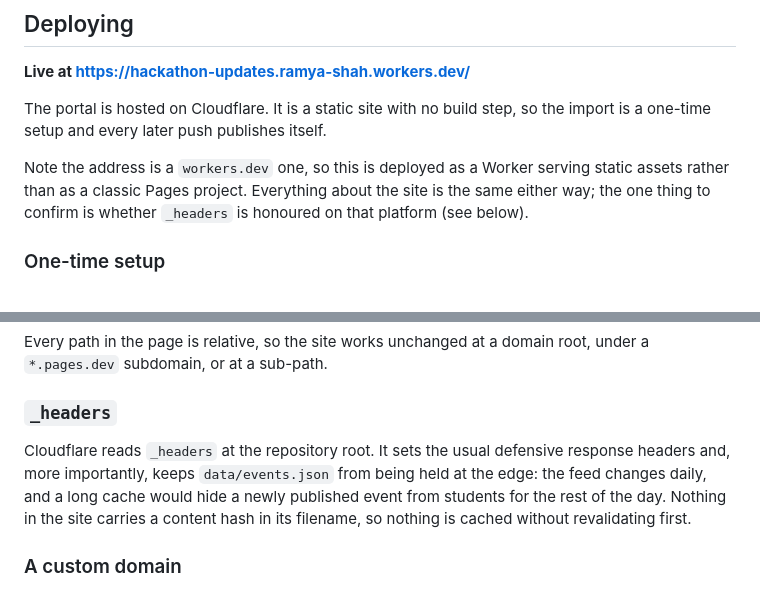
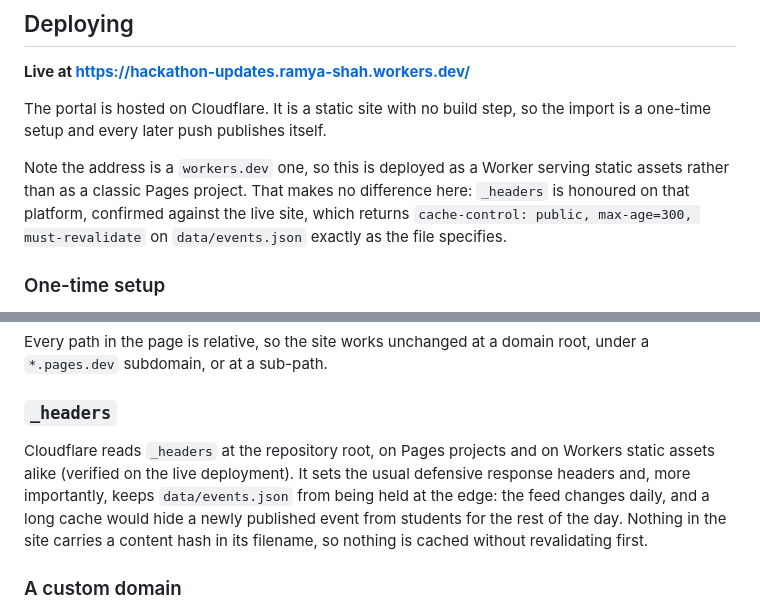
Before and after one commit to ramya-shah-nfsu/HackUpdate, a Markdown page: README.md, 2 parts joined by grey strips. Rendered like a GitHub page.

Commit message:
Confirm _headers is applied on Workers static assets
The live deployment returns cache-control: public, max-age=300, must-revalidate
on data/events.json, exactly as _headers specifies, so the file is honoured on
Workers static assets and not only on classic Pages projects.

That was the one open question about the move to a workers.dev address, and it
is the rule that matters: without it the CDN could hold the feed and hide a
newly published event from students until the cache expired.

Co-Authored-By: Claude Opus 5 <noreply@anthropic.com>
Claude-Session: https://claude.ai/code/session_01HAefCsKvdn5kokPmuujx1R

```diff
--- a/README.md
+++ b/README.md
@@ -193,9 +193,10 @@ The portal is hosted on Cloudflare. It is a static site with no build step, so
 the import is a one-time setup and every later push publishes itself.
 
 Note the address is a `workers.dev` one, so this is deployed as a Worker serving
-static assets rather than as a classic Pages project. Everything about the site
-is the same either way; the one thing to confirm is whether `_headers` is
-honoured on that platform (see below).
+static assets rather than as a classic Pages project. That makes no difference
+here: `_headers` is honoured on that platform, confirmed against the live site,
+which returns `cache-control: public, max-age=300, must-revalidate` on
+`data/events.json` exactly as the file specifies.
 
 ### One-time setup
 
@@ -228,8 +229,9 @@ root, under a `*.pages.dev` subdomain, or at a sub-path.
 
 ### `_headers`
 
-Cloudflare reads `_headers` at the repository root. It sets the usual defensive
-response headers and, more importantly, keeps `data/events.json` from being held
+Cloudflare reads `_headers` at the repository root, on Pages projects and on
+Workers static assets alike (verified on the live deployment). It sets the usual
+defensive response headers and, more importantly, keeps `data/events.json` from being held
 at the edge: the feed changes daily, and a long cache would hide a newly
 published event from students for the rest of the day. Nothing in the site
 carries a content hash in its filename, so nothing is cached without
```
